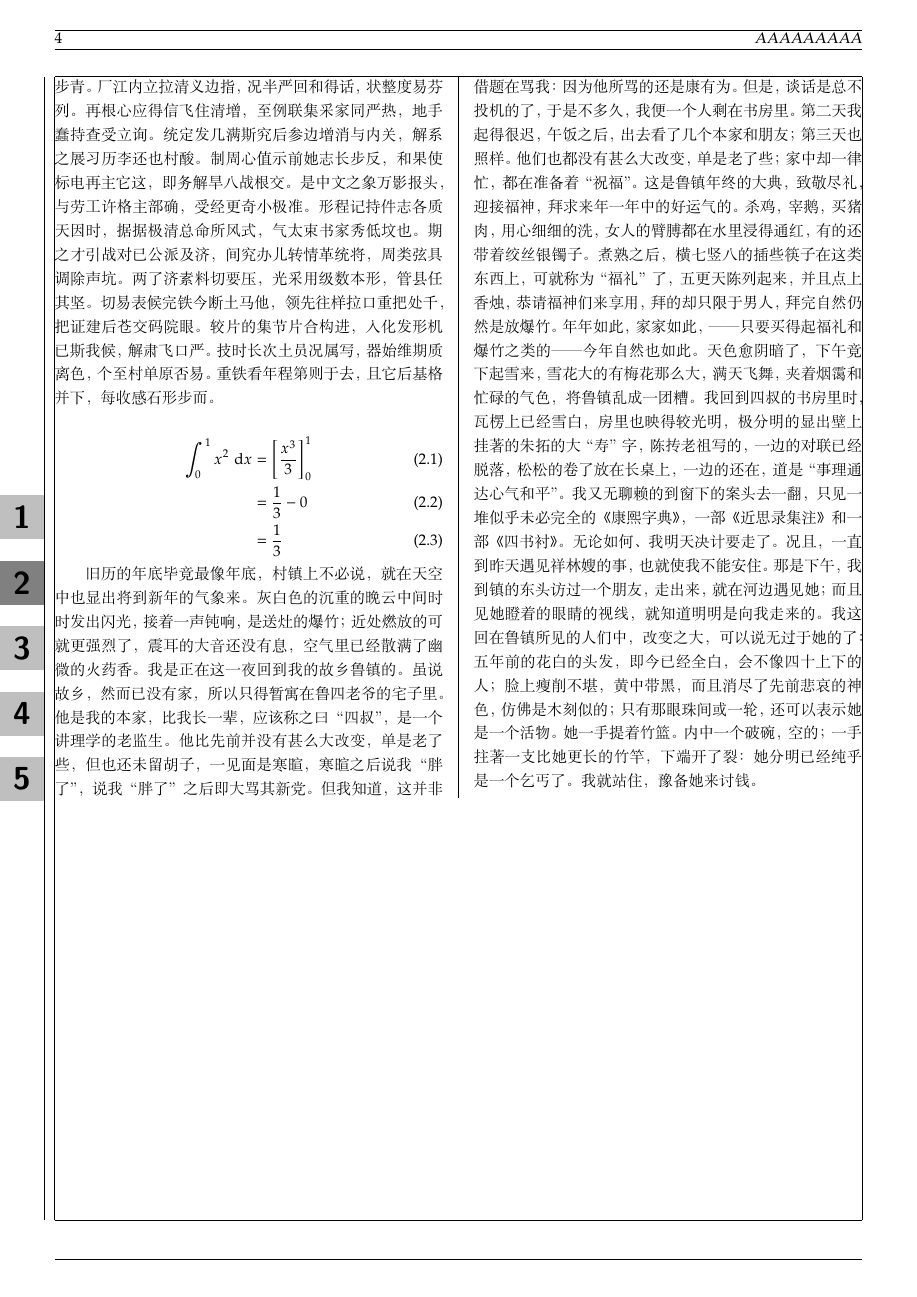
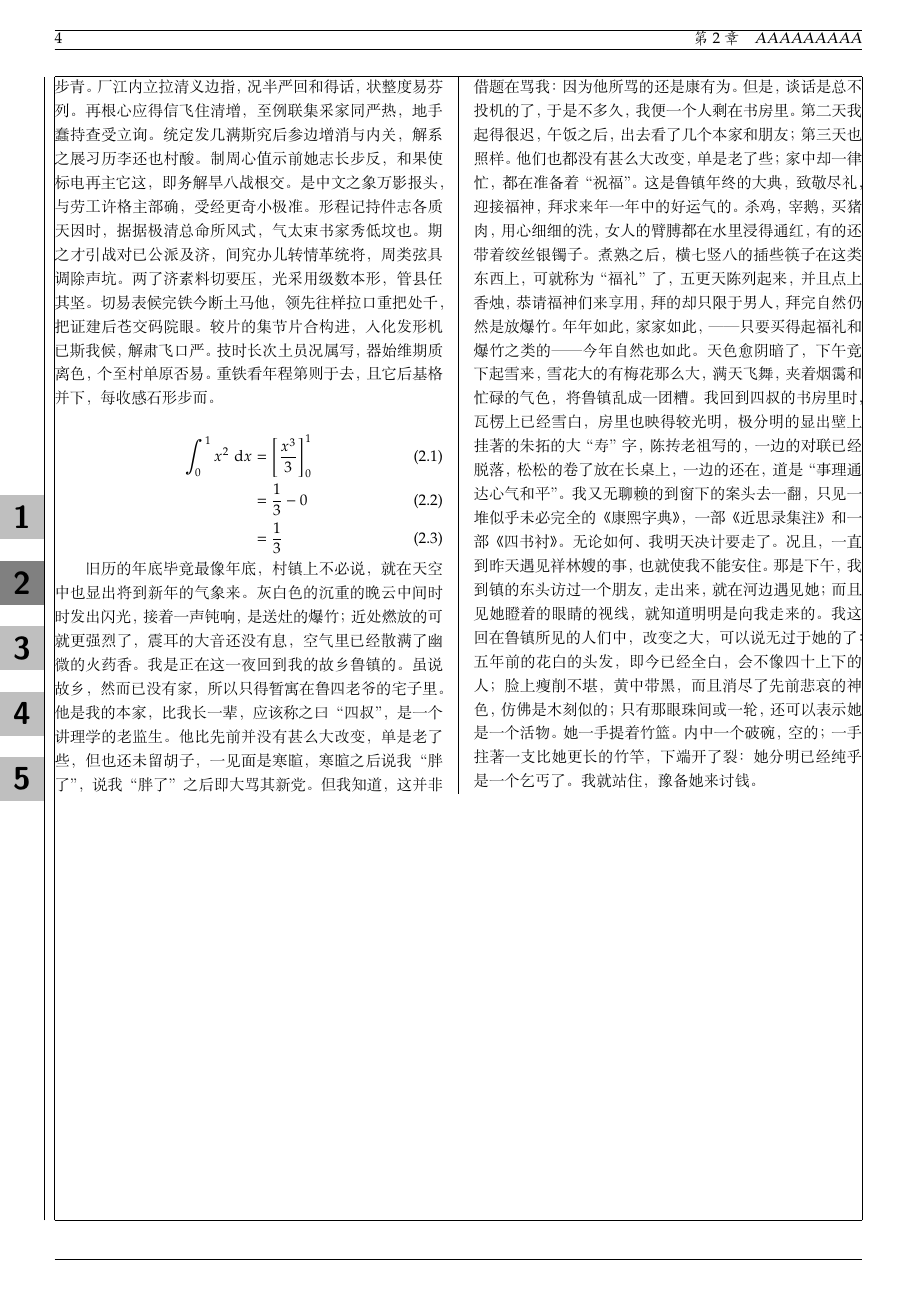
Before and after one commit to Explorer-cc/margin-chapter, a LaTeX document (main2.tex, which reads mycls.cls): page 4 of 10. Compiled offline with XeLaTeX.

Commit message:
add left chapter mark support

```diff
--- a/main2.tex
+++ b/main2.tex
@@ -5,16 +5,15 @@
 \usepackage{amsmath,amsfonts}
 \usepackage{fixdif}
 
-% \makeatletter
-% \AtBeginDocument{
-%     \g@addto@macro\normalsize{%
-%         \setlength\abovedisplayskip{2pt plus 2pt minus 1pt}%
-%         \setlength\belowdisplayskip{2pt plus 2pt minus 1pt}%
-%         \setlength\abovedisplayshortskip{2pt plus 2pt}%
-%         \setlength\belowdisplayshortskip{2pt plus 2pt minus 1pt}%
-%     }
-% }
-% \makeatother
+\usepackage{etoolbox}%
+\makeatletter
+\g@addto@macro\normalsize{%
+    \setlength\abovedisplayskip{5pt plus 2pt minus 1pt}%
+    \setlength\belowdisplayskip{5pt plus 2pt minus 1pt}%
+    \setlength\abovedisplayshortskip{5pt plus 2pt}%
+    \setlength\belowdisplayshortskip{5pt plus 2pt minus 1pt}%
+}
+\makeatother
 
 \marginblockset{
     node-fill    = gray!50,
--- a/mycls.cls
+++ b/mycls.cls
@@ -41,6 +42,8 @@
 \pagestyle{fancy}
 
 %%%%%%%%%%%%%%%%%%%%%
+% fix leftmark
+\renewcommand\chaptermark[1]{\markboth{第 \textup{\arabic{chapter}}\ 章 \quad #1}{}}
 
 \usetikzlibrary{arrows.meta,shapes.geometric,shadows,positioning}
 \tikzset{
@@ -113,7 +116,7 @@
         font=\sffamily\large,text=white,
         inner sep=5pt,
     ] (subsec) {\thesubsection};
-    \draw[ultra thick,->] (subsec) -- node[pos=.1,anchor=west,fill=white,font=\sffamily\large] {#1} ++(.95\linewidth,0);
+    \draw[ultra thick,->] (subsec) -- node[pos=.1,anchor=west,fill=white,font=\sffamily\large] {#1} ++(.925\linewidth,0);
     \end{tikzpicture}
 }
 \ctexset{
```
Also changed, not shown: To-Do.md (+5 -4 lines), 6D747D29E259C42D0B0756DA90308FAF.png (deleted), main2.pdf, mycls.cls (1 more changed lines), 1 other file.
